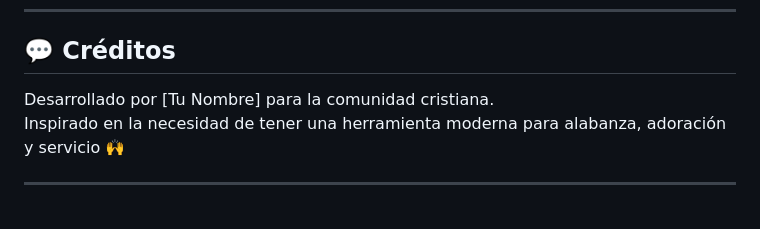
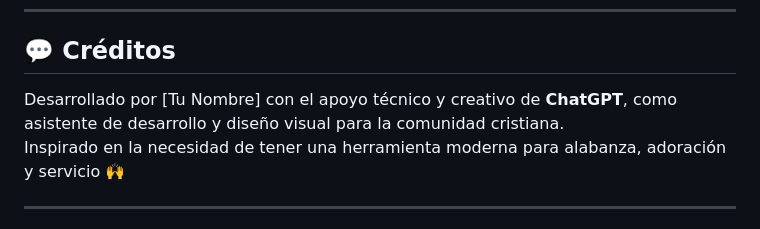
Before and after one commit to SvHector/Corario-1NL, a Markdown page: README.md, the part around the change. Rendered like a GitHub page.

Commit message:
Actualizacion de REDME.md
Honor a quien honor merece.

```diff
--- a/README.md
+++ b/README.md
@@ -81,7 +81,7 @@ corario-1nl/
 
 ## 💬 Créditos
 
-Desarrollado por [Tu Nombre] para la comunidad cristiana.
+Desarrollado por [Tu Nombre] con el apoyo técnico y creativo de **ChatGPT**, como asistente de desarrollo y diseño visual para la comunidad cristiana.
 Inspirado en la necesidad de tener una herramienta moderna para alabanza, adoración y servicio 🙌
 
 ---
```
